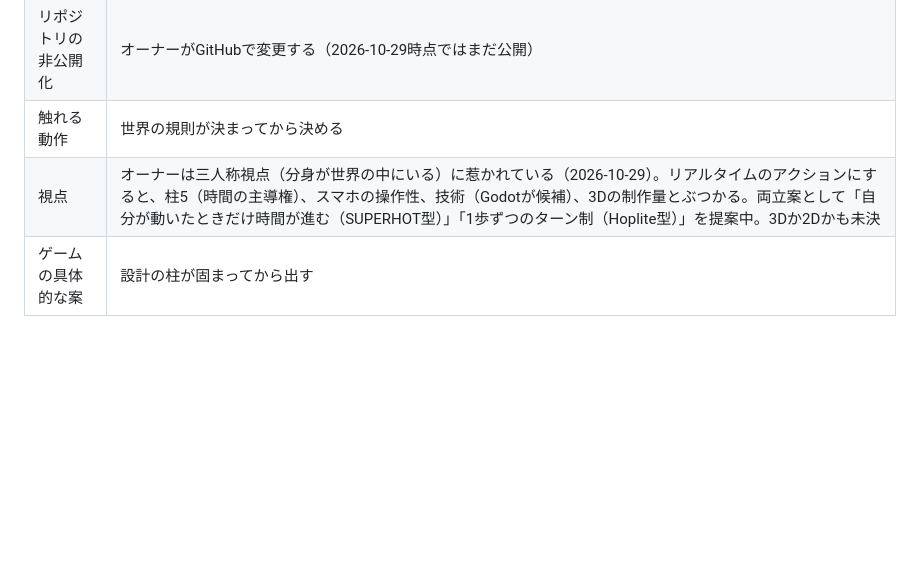
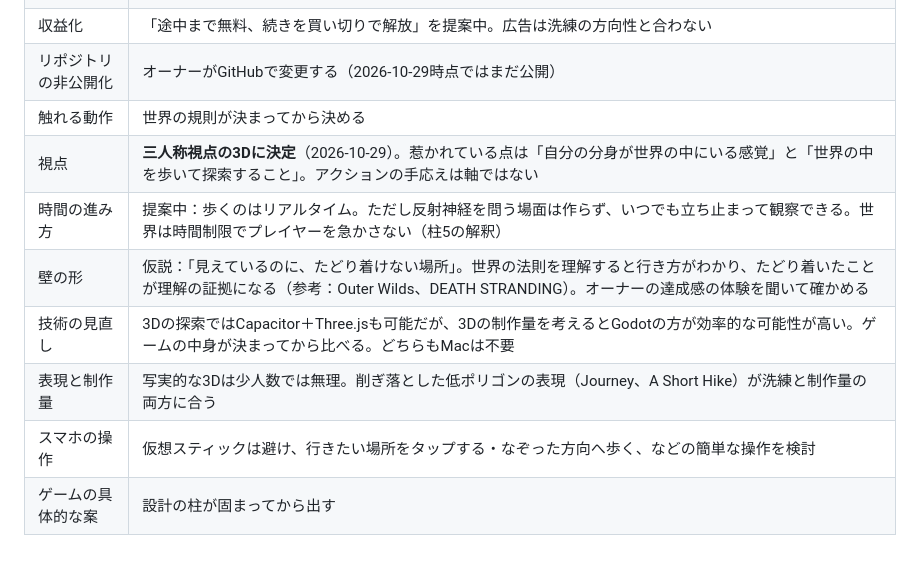
Before and after one commit to odennopython/project_CLEF, a Markdown page: docs/01-decisions.md, the part around the change. GitHub-like rendering; blank space fills up the shorter version.

Commit message:
三人称3Dの探索を視点として決定し、関連する論点を記録
Co-Authored-By: Claude Opus 5.5 <noreply@anthropic.com>
Claude-Session: https://claude.ai/code/session_01MsoBhKayhmJ6u54p6AUg4x

```diff
--- a/docs/01-decisions.md
+++ b/docs/01-decisions.md
@@ -50,5 +50,10 @@
 | 収益化 | 「途中まで無料、続きを買い切りで解放」を提案中。広告は洗練の方向性と合わない |
 | リポジトリの非公開化 | オーナーがGitHubで変更する（2026-10-29時点ではまだ公開） |
 | 触れる動作 | 世界の規則が決まってから決める |
-| 視点 | オーナーは三人称視点（分身が世界の中にいる）に惹かれている（2026-10-29）。リアルタイムのアクションにすると、柱5（時間の主導権）、スマホの操作性、技術（Godotが候補）、3Dの制作量とぶつかる。両立案として「自分が動いたときだけ時間が進む（SUPERHOT型）」「1歩ずつのターン制（Hoplite型）」を提案中。3Dか2Dかも未決 |
+| 視点 | **三人称視点の3Dに決定**（2026-10-29）。惹かれている点は「自分の分身が世界の中にいる感覚」と「世界の中を歩いて探索すること」。アクションの手応えは軸ではない |
+| 時間の進み方 | 提案中：歩くのはリアルタイム。ただし反射神経を問う場面は作らず、いつでも立ち止まって観察できる。世界は時間制限でプレイヤーを急かさない（柱5の解釈） |
+| 壁の形 | 仮説：「見えているのに、たどり着けない場所」。世界の法則を理解すると行き方がわかり、たどり着いたことが理解の証拠になる（参考：Outer Wilds、DEATH STRANDING）。オーナーの達成感の体験を聞いて確かめる |
+| 技術の見直し | 3Dの探索ではCapacitor＋Three.jsも可能だが、3Dの制作量を考えるとGodotの方が効率的な可能性が高い。ゲームの中身が決まってから比べる。どちらもMacは不要 |
+| 表現と制作量 | 写実的な3Dは少人数では無理。削ぎ落とした低ポリゴンの表現（Journey、A Short Hike）が洗練と制作量の両方に合う |
+| スマホの操作 | 仮想スティックは避け、行きたい場所をタップする・なぞった方向へ歩く、などの簡単な操作を検討 |
 | ゲームの具体的な案 | 設計の柱が固まってから出す |
```
